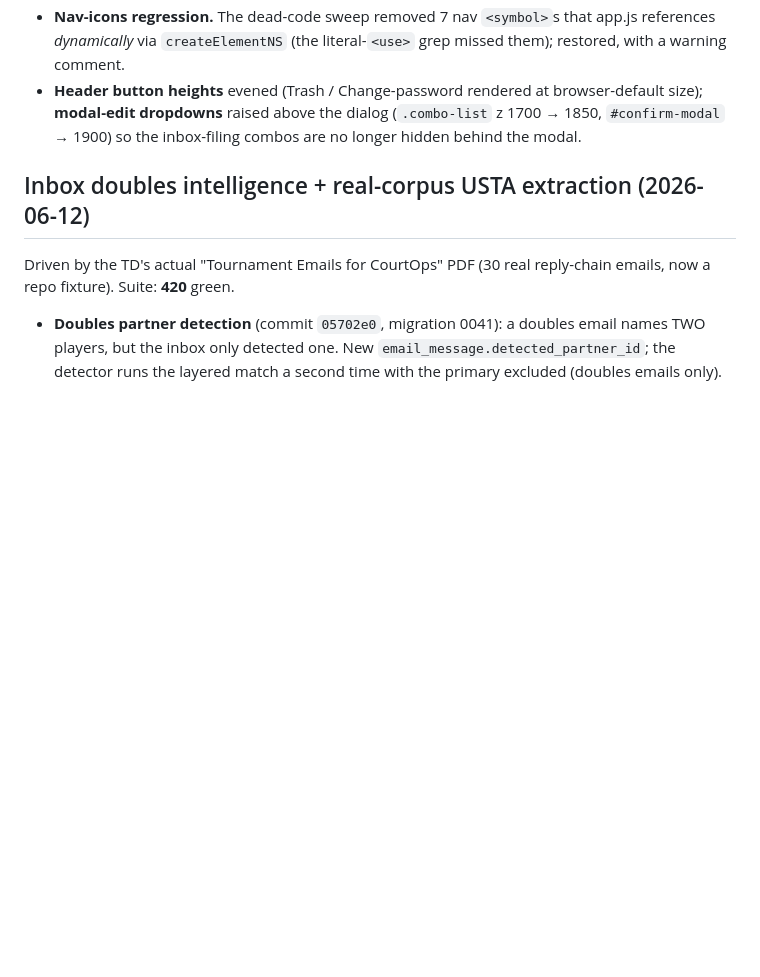
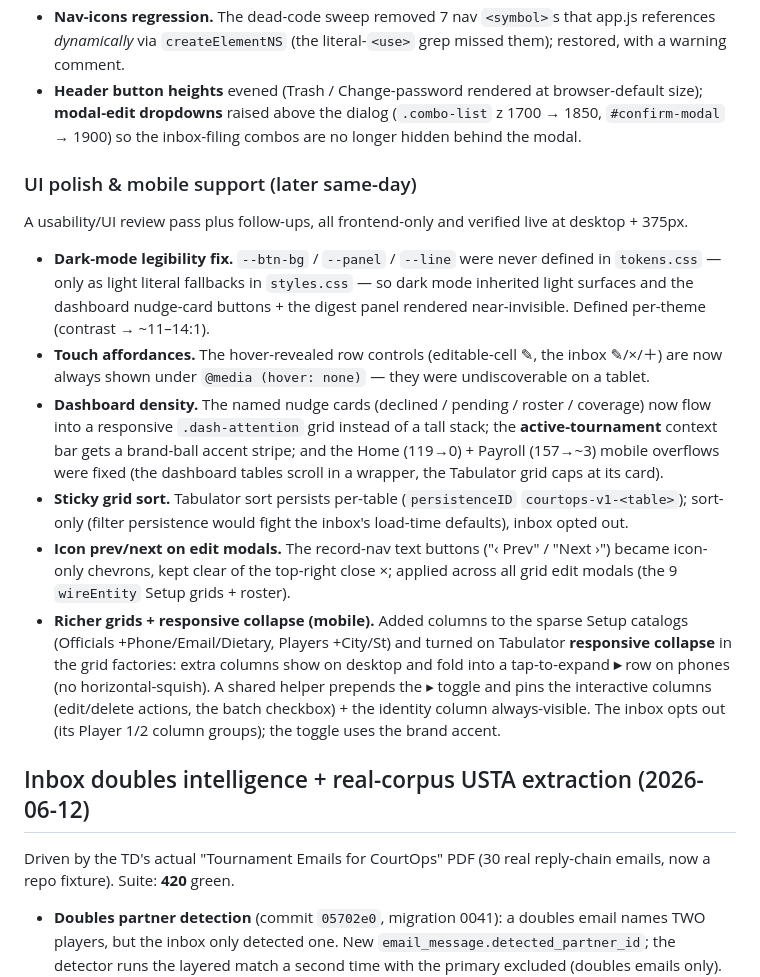
Before and after one commit to vkozyrev0/tennis-app, a Markdown page: docs/changelog.md, the part around the change. Drawn GitHub-style; blank space fills up the shorter version.

Commit message:
docs: bring changelog current with the UI/mobile rounds
The 6 most recent commits (touch affordances, dashboard regroup, sort
persistence, dark-mode token fix, icon prev/next, richer grids +
responsive-collapse) all shipped on 2026-06-13 after the changelog was
consolidated, so they weren't logged. Added a "UI polish & mobile
support" subsection under the 2026-06-13 section capturing them, themed
to match the rest.

design.md: noted that the grid factories use responsive-collapse for
mobile (overflow columns → tap-to-expand row).

Consistency verified: suite count (460), migration range (0048), and the
app.js ~7.6k-line figure are all still current; no stale references.

Co-Authored-By: Claude Opus 4.8 (1M context) <noreply@anthropic.com>

```diff
--- a/docs/changelog.md
+++ b/docs/changelog.md
@@ -106,6 +106,37 @@ on active rows); lists filter `deleted_at IS NULL`; new restore endpoints + a
   browser-default size); **modal-edit dropdowns** raised above the dialog
   (`.combo-list` z 1700 → 1850, `#confirm-modal` → 1900) so the inbox-filing
   combos are no longer hidden behind the modal.
+
+### UI polish & mobile support (later same-day)
+A usability/UI review pass plus follow-ups, all frontend-only and verified live
+at desktop + 375px.
+
+- **Dark-mode legibility fix.** `--btn-bg` / `--panel` / `--line` were never
+  defined in `tokens.css` — only as light literal fallbacks in `styles.css` — so
+  dark mode inherited light surfaces and the dashboard nudge-card buttons + the
+  digest panel rendered near-invisible. Defined per-theme (contrast → ~11–14:1).
+- **Touch affordances.** The hover-revealed row controls (editable-cell ✎, the
+  inbox ✎/×/＋) are now always shown under `@media (hover: none)` — they were
+  undiscoverable on a tablet.
+- **Dashboard density.** The named nudge cards (declined / pending / roster /
+  coverage) now flow into a responsive `.dash-attention` grid instead of a tall
+  stack; the **active-tournament** context bar gets a brand-ball accent stripe;
+  and the Home (119→0) + Payroll (157→~3) mobile overflows were fixed (the
+  dashboard tables scroll in a wrapper, the Tabulator grid caps at its card).
+- **Sticky grid sort.** Tabulator sort persists per-table (`persistenceID`
+  `courtops-v1-<table>`); sort-only (filter persistence would fight the inbox's
+  load-time defaults), inbox opted out.
+- **Icon prev/next on edit modals.** The record-nav text buttons ("‹ Prev" /
+  "Next ›") became icon-only chevrons, kept clear of the top-right close ×;
+  applied across all grid edit modals (the 9 `wireEntity` Setup grids + roster).
+- **Richer grids + responsive collapse (mobile).** Added columns to the sparse
+  Setup catalogs (Officials +Phone/Email/Dietary, Players +City/St) and turned
+  on Tabulator **responsive collapse** in the grid factories: extra columns show
+  on desktop and fold into a tap-to-expand **▸** row on phones (no
+  horizontal-squish). A shared helper prepends the ▸ toggle and pins the
+  interactive columns (edit/delete actions, the batch checkbox) + the identity
+  column always-visible. The inbox opts out (its Player 1/2 column groups); the
+  toggle uses the brand accent.
 
 
 ## Inbox doubles intelligence + real-corpus USTA extraction (2026-06-12)
```
Also changed, not shown: docs/design.md (+2 -1 lines).
